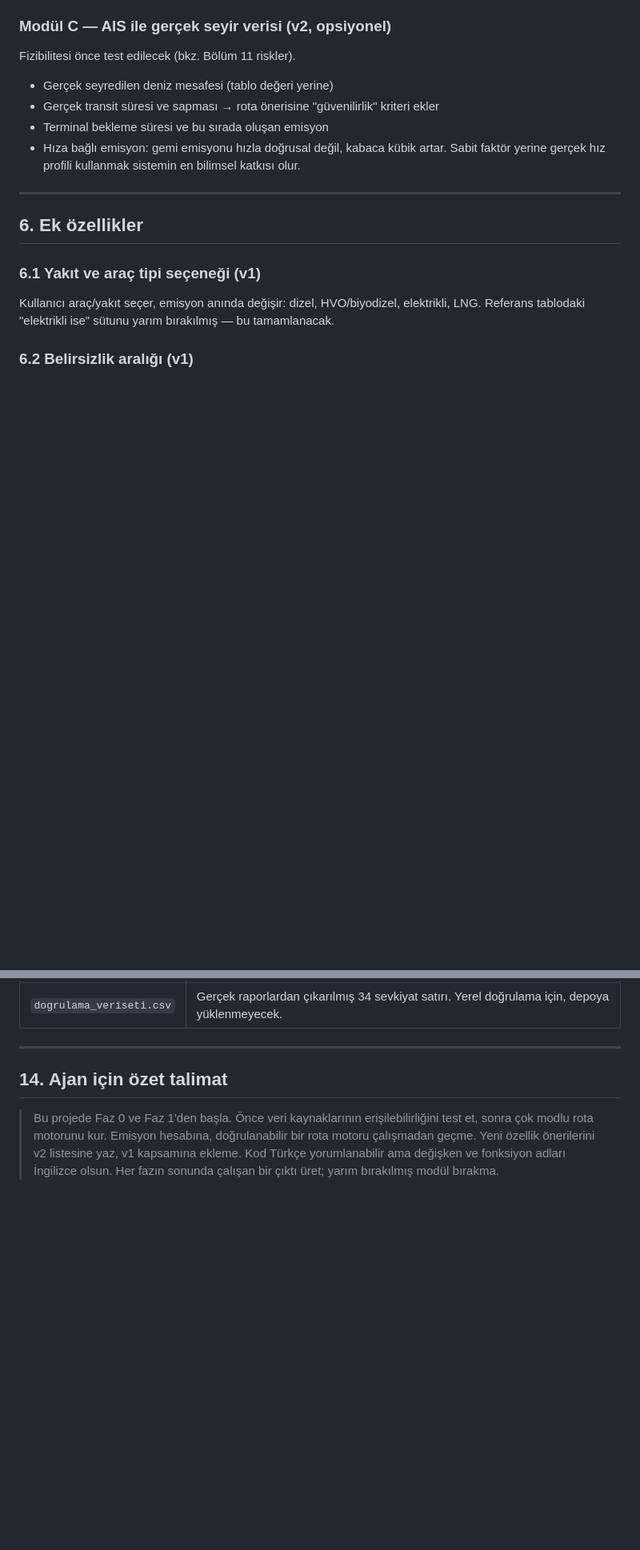
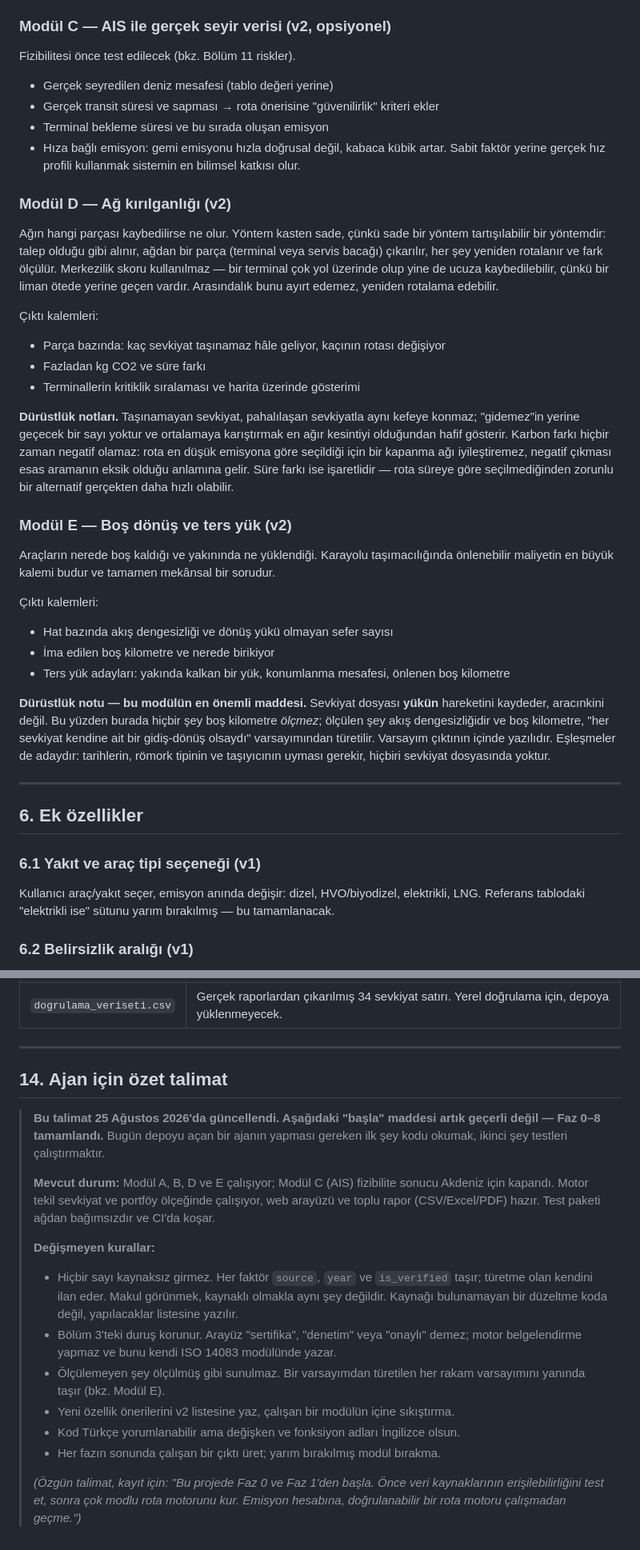
Before and after one commit to dogadurak/FreightPrint, a Markdown page: PROJE_FreightPrint.md, 2 parts joined by grey strips. Shown at 80% size. Rendered like a GitHub page; blank space fills up the shorter version.

Commit message:
Move the scope line from "no VRP" to "no dispatch"
Section 3 of the brief excluded classic route optimisation. That exclusion had a
reason — scope creep was the named failure mode from a prior project, and the
original plan was to compare a handful of real service alternatives, which VRP does
not fit inside. The line has since been crossed anyway: the engine reroutes the whole
demand set for network vulnerability, and derives backhaul candidates from flow
imbalance. Both are already computation under constraints rather than comparison.

So the boundary moves rather than disappearing, because a boundary that is simply
deleted stops doing the job Section 3 exists to do. The new line is execution, not
technique: this system answers "what would this plan cost" — where a hub belongs, what
a driver-hours-feasible route implies — and never "send that vehicle now". The
difference is whether the output can be argued with. The first comes with its
assumptions attached; the second needs live fleet state and driver shifts, none of
which exist here.

The revision is recorded in the document with its reasoning rather than applied
silently, since the next reader has to know the table changed and why.

Two consistency repairs fell out of it. Modules D and E have been running in code
while being absent from Section 5, so they are written up there — including the two
honesty notes that matter most: a stranded shipment never enters the carbon delta,
and nothing in Module E measures empty kilometres, it measures flow imbalance and
derives the rest from a named assumption. And Section 14 still opened with "start at
Faz 0 and 1", which would have had a fresh agent rebuild a finished engine; it now
states where the project actually is and keeps the rules that did not change.

446 tests.

Co-Authored-By: Claude Opus 5 <noreply@anthropic.com>

```diff
--- a/PROJE_FreightPrint.md
+++ b/PROJE_FreightPrint.md
@@ -188,6 +209,41 @@ Fizibilitesi önce test edilecek (bkz. Bölüm 11 riskler).
 - Terminal bekleme süresi ve bu sırada oluşan emisyon
 - Hıza bağlı emisyon: gemi emisyonu hızla doğrusal değil, kabaca kübik artar. Sabit faktör yerine
   gerçek hız profili kullanmak sistemin en bilimsel katkısı olur.
+
+### Modül D — Ağ kırılganlığı (v2)
+
+Ağın hangi parçası kaybedilirse ne olur. Yöntem kasten sade, çünkü sade bir yöntem tartışılabilir
+bir yöntemdir: talep olduğu gibi alınır, ağdan bir parça (terminal veya servis bacağı) çıkarılır,
+her şey yeniden rotalanır ve fark ölçülür. Merkezilik skoru kullanılmaz — bir terminal çok yol
+üzerinde olup yine de ucuza kaybedilebilir, çünkü bir liman ötede yerine geçen vardır. Arasındalık
+bunu ayırt edemez, yeniden rotalama edebilir.
+
+Çıktı kalemleri:
+- Parça bazında: kaç sevkiyat taşınamaz hâle geliyor, kaçının rotası değişiyor
+- Fazladan kg CO2 ve süre farkı
+- Terminallerin kritiklik sıralaması ve harita üzerinde gösterimi
+
+**Dürüstlük notları.** Taşınamayan sevkiyat, pahalılaşan sevkiyatla aynı kefeye konmaz; "gidemez"in
+yerine geçecek bir sayı yoktur ve ortalamaya karıştırmak en ağır kesintiyi olduğundan hafif gösterir.
+Karbon farkı hiçbir zaman negatif olamaz: rota en düşük emisyona göre seçildiği için bir kapanma ağı
+iyileştiremez, negatif çıkması esas aramanın eksik olduğu anlamına gelir. Süre farkı ise işaretlidir —
+rota süreye göre seçilmediğinden zorunlu bir alternatif gerçekten daha hızlı olabilir.
+
+### Modül E — Boş dönüş ve ters yük (v2)
+
+Araçların nerede boş kaldığı ve yakınında ne yüklendiği. Karayolu taşımacılığında önlenebilir
+maliyetin en büyük kalemi budur ve tamamen mekânsal bir sorudur.
+
+Çıktı kalemleri:
+- Hat bazında akış dengesizliği ve dönüş yükü olmayan sefer sayısı
+- İma edilen boş kilometre ve nerede birikiyor
+- Ters yük adayları: yakında kalkan bir yük, konumlanma mesafesi, önlenen boş kilometre
+
+**Dürüstlük notu — bu modülün en önemli maddesi.** Sevkiyat dosyası **yükün** hareketini kaydeder,
+aracınkini değil. Bu yüzden burada hiçbir şey boş kilometre *ölçmez*; ölçülen şey akış dengesizliğidir
+ve boş kilometre, "her sevkiyat kendine ait bir gidiş-dönüş olsaydı" varsayımından türetilir. Varsayım
+çıktının içinde yazılıdır. Eşleşmeler de adaydır: tarihlerin, römork tipinin ve taşıyıcının uyması
+gerekir, hiçbiri sevkiyat dosyasında yoktur.
 
 ---
 
@@ -544,8 +600,26 @@ Her fazın sonunda **gösterilebilir bir çıktı** olacak. Bu, projenin yarım
 
 ## 14. Ajan için özet talimat
 
-> Bu projede Faz 0 ve Faz 1'den başla. Önce veri kaynaklarının erişilebilirliğini test et,
-> sonra çok modlu rota motorunu kur. Emisyon hesabına, doğrulanabilir bir rota motoru
-> çalışmadan geçme. Yeni özellik önerilerini v2 listesine yaz, v1 kapsamına ekleme.
-> Kod Türkçe yorumlanabilir ama değişken ve fonksiyon adları İngilizce olsun.
-> Her fazın sonunda çalışan bir çıktı üret; yarım bırakılmış modül bırakma.
+> **Bu talimat 25 Ağustos 2026'da güncellendi. Aşağıdaki "başla" maddesi artık geçerli
+> değil — Faz 0–8 tamamlandı.** Bugün depoyu açan bir ajanın yapması gereken ilk şey
+> kodu okumak, ikinci şey testleri çalıştırmaktır.
+>
+> **Mevcut durum:** Modül A, B, D ve E çalışıyor; Modül C (AIS) fizibilite sonucu
+> Akdeniz için kapandı. Motor tekil sevkiyat ve portföy ölçeğinde çalışıyor, web arayüzü
+> ve toplu rapor (CSV/Excel/PDF) hazır. Test paketi ağdan bağımsızdır ve CI'da koşar.
+>
+> **Değişmeyen kurallar:**
+> - Hiçbir sayı kaynaksız girmez. Her faktör `source`, `year` ve `is_verified` taşır;
+>   türetme olan kendini ilan eder. Makul görünmek, kaynaklı olmakla aynı şey değildir.
+>   Kaynağı bulunamayan bir düzeltme koda değil, yapılacaklar listesine yazılır.
+> - Bölüm 3'teki duruş korunur. Arayüz "sertifika", "denetim" veya "onaylı" demez;
+>   motor belgelendirme yapmaz ve bunu kendi ISO 14083 modülünde yazar.
+> - Ölçülemeyen şey ölçülmüş gibi sunulmaz. Bir varsayımdan türetilen her rakam
+>   varsayımını yanında taşır (bkz. Modül E).
+> - Yeni özellik önerilerini v2 listesine yaz, çalışan bir modülün içine sıkıştırma.
+> - Kod Türkçe yorumlanabilir ama değişken ve fonksiyon adları İngilizce olsun.
+> - Her fazın sonunda çalışan bir çıktı üret; yarım bırakılmış modül bırakma.
+>
+> *(Özgün talimat, kayıt için: "Bu projede Faz 0 ve Faz 1'den başla. Önce veri
+> kaynaklarının erişilebilirliğini test et, sonra çok modlu rota motorunu kur. Emisyon
+> hesabına, doğrulanabilir bir rota motoru çalışmadan geçme.")*
```
Also changed, not shown: other parts of PROJE_FreightPrint.md (+22 -1 lines).
